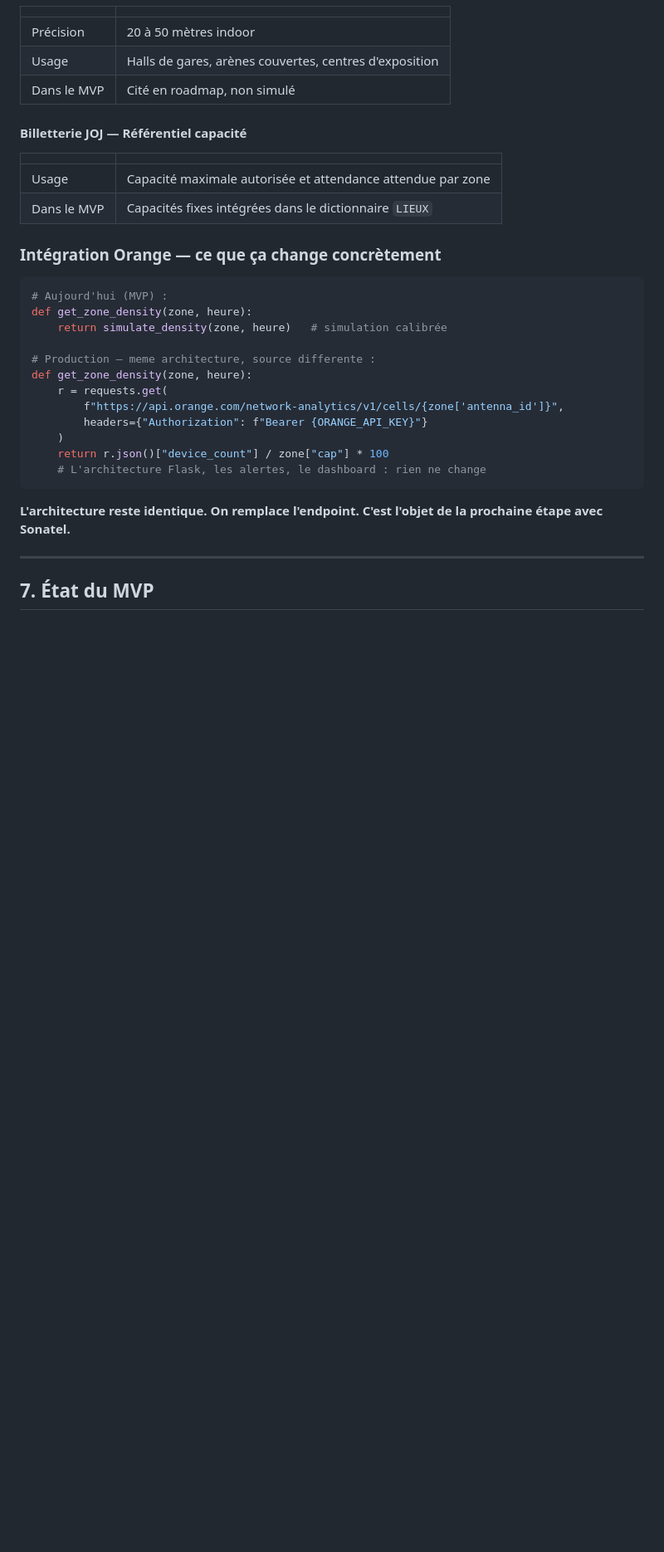
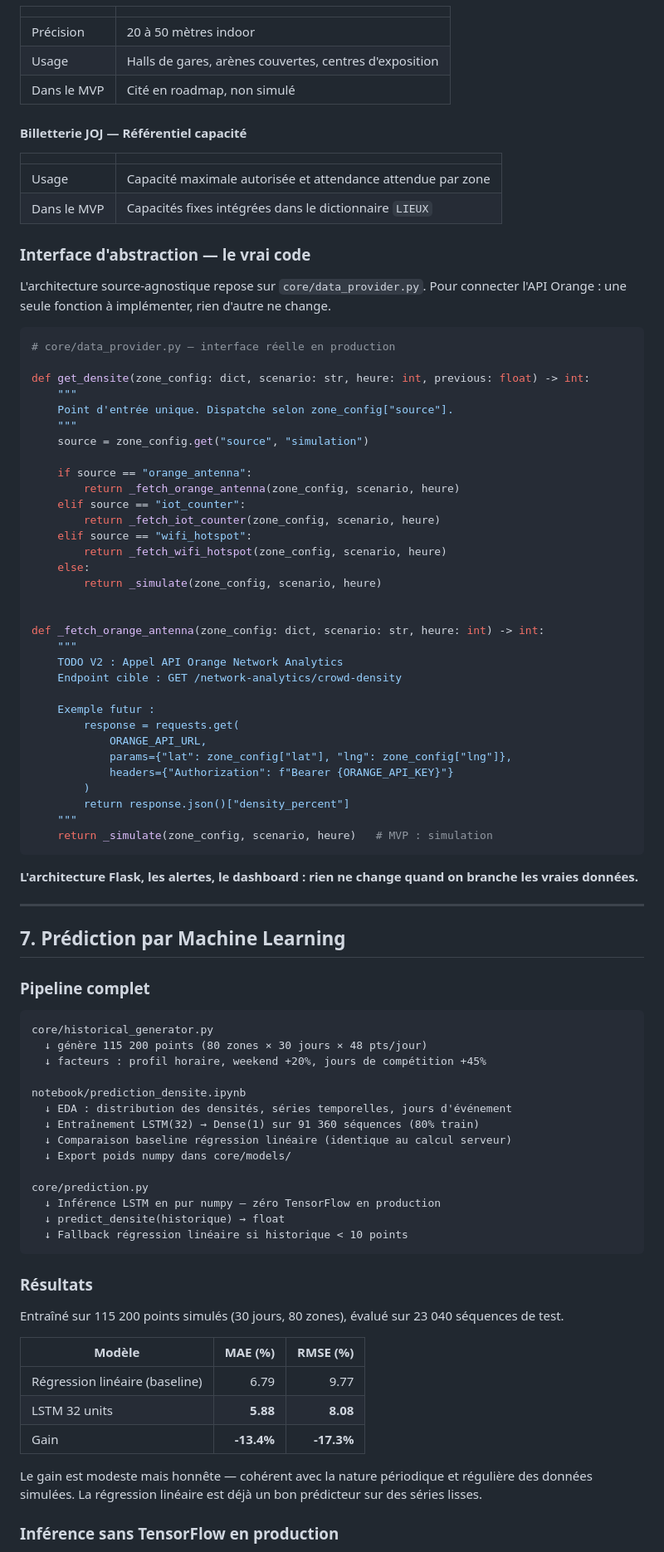
Before and after one commit to chniang/SMART_CROWD_ALERT, a Markdown page: README.md, the part around one of its changes. Shown at 83% size. Drawn GitHub-style; blank space fills up the shorter version.

Commit message:
docs: README aligné sur l'état réel — pipeline ML, déploiement Render, retrait mentions Sonatel obsolètes
Co-Authored-By: Claude Sonnet 4.6 <noreply@anthropic.com>

````diff
--- a/README.md
+++ b/README.md
@@ -393,25 +392,83 @@ Capteurs aux tourniquets comptant les flux entrants et sortants.
 | Usage | Capacité maximale autorisée et attendance attendue par zone |
 | Dans le MVP | Capacités fixes intégrées dans le dictionnaire `LIEUX` |
 
-### Intégration Orange — ce que ça change concrètement
+### Interface d'abstraction — le vrai code
+
+L'architecture source-agnostique repose sur `core/data_provider.py`.
+Pour connecter l'API Orange : une seule fonction à implémenter, rien d'autre ne change.
 
 ```python
-# Aujourd'hui (MVP) :
-def get_zone_density(zone, heure):
-    return simulate_density(zone, heure)   # simulation calibrée
+# core/data_provider.py — interface réelle en production
 
-# Production — meme architecture, source differente :
-def get_zone_density(zone, heure):
-    r = requests.get(
-        f"https://api.orange.com/network-analytics/v1/cells/{zone['antenna_id']}",
-        headers={"Authorization": f"Bearer {ORANGE_API_KEY}"}
-    )
-    return r.json()["device_count"] / zone["cap"] * 100
-    # L'architecture Flask, les alertes, le dashboard : rien ne change
+def get_densite(zone_config: dict, scenario: str, heure: int, previous: float) -> int:
+    """
+    Point d'entrée unique. Dispatche selon zone_config["source"].
+    """
+    source = zone_config.get("source", "simulation")
+
+    if source == "orange_antenna":
+        return _fetch_orange_antenna(zone_config, scenario, heure)
+    elif source == "iot_counter":
+        return _fetch_iot_counter(zone_config, scenario, heure)
+    elif source == "wifi_hotspot":
+        return _fetch_wifi_hotspot(zone_config, scenario, heure)
+    else:
+        return _simulate(zone_config, scenario, heure)
+
+
+def _fetch_orange_antenna(zone_config: dict, scenario: str, heure: int) -> int:
+    """
+    TODO V2 : Appel API Orange Network Analytics
+    Endpoint cible : GET /network-analytics/crowd-density
+
+    Exemple futur :
+        response = requests.get(
+            ORANGE_API_URL,
+            params={"lat": zone_config["lat"], "lng": zone_config["lng"]},
+            headers={"Authorization": f"Bearer {ORANGE_API_KEY}"}
+        )
+        return response.json()["density_percent"]
+    """
+    return _simulate(zone_config, scenario, heure)   # MVP : simulation
 ```
 
-**L'architecture reste identique. On remplace l'endpoint. C'est l'objet de la prochaine étape avec Sonatel.**
+**L'architecture Flask, les alertes, le dashboard : rien ne change quand on branche les vraies données.**
 
 ---
 
-## 7. État du MVP
+## 7. Prédiction par Machine Learning
+
+### Pipeline complet
+
+```
+core/historical_generator.py
+  ↓ génère 115 200 points (80 zones × 30 jours × 48 pts/jour)
+  ↓ facteurs : profil horaire, weekend +20%, jours de compétition +45%
+
+notebook/prediction_densite.ipynb
+  ↓ EDA : distribution des densités, séries temporelles, jours d'événement
+  ↓ Entraînement LSTM(32) → Dense(1) sur 91 360 séquences (80% train)
+  ↓ Comparaison baseline régression linéaire (identique au calcul serveur)
+  ↓ Export poids numpy dans core/models/
+
+core/prediction.py
+  ↓ Inférence LSTM en pur numpy — zéro TensorFlow en production
+  ↓ predict_densite(historique) → float
+  ↓ Fallback régression linéaire si historique < 10 points
+```
+
+### Résultats
+
+Entraîné sur 115 200 points simulés (30 jours, 80 zones), évalué sur 23 040 séquences de test.
+
+| Modèle | MAE (%) | RMSE (%) |
+|--------|--------:|--------:|
+| Régression linéaire (baseline) | 6.79 | 9.77 |
+| LSTM 32 units | **5.88** | **8.08** |
+| Gain | **-13.4%** | **-17.3%** |
+
+Le gain est modeste mais honnête — cohérent avec la nature périodique et régulière
+des données simulées. La régression linéaire est déjà un bon prédicteur sur des séries lisses.
+
+### Inférence sans TensorFlow en production
+
````
Also changed, not shown: other parts of README.md (+119 -67 lines).
